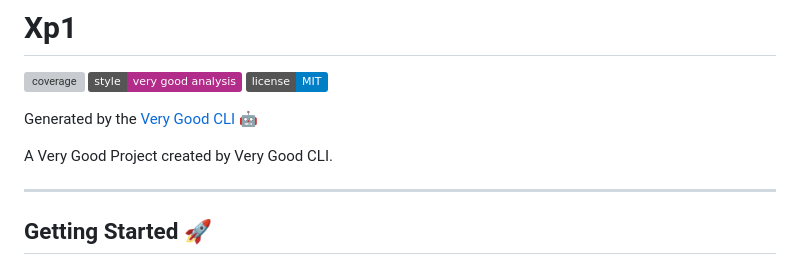
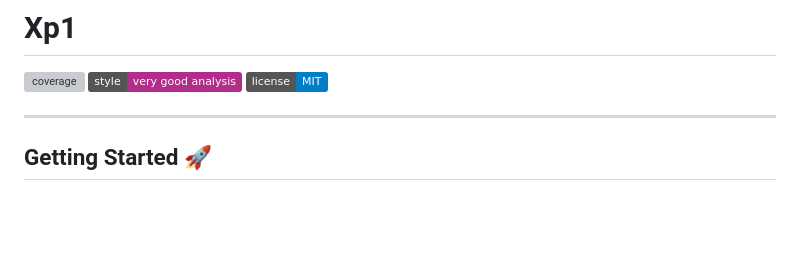
Before and after one commit to PhamMinhHaiAu-12035071/xp1, a Markdown page: README.md, the part around the change. Rendered like a GitHub page; badges without logos; blank space fills up the shorter version; grey boxes are pictures that could not be loaded.

Commit message:
chore: Remove unnecessary introductory lines from README.md. This simplifies the document by eliminating the generated by and project creation statements, focusing on the essential getting started information.

```diff
--- a/README.md
+++ b/README.md
@@ -3,10 +3,6 @@
 ![coverage][coverage_badge]
 [![style: very good analysis][very_good_analysis_badge]][very_good_analysis_link]
 [![License: MIT][license_badge]][license_link]
-
-Generated by the [Very Good CLI][very_good_cli_link] 🤖
-
-A Very Good Project created by Very Good CLI.
 
 ---
 
```
